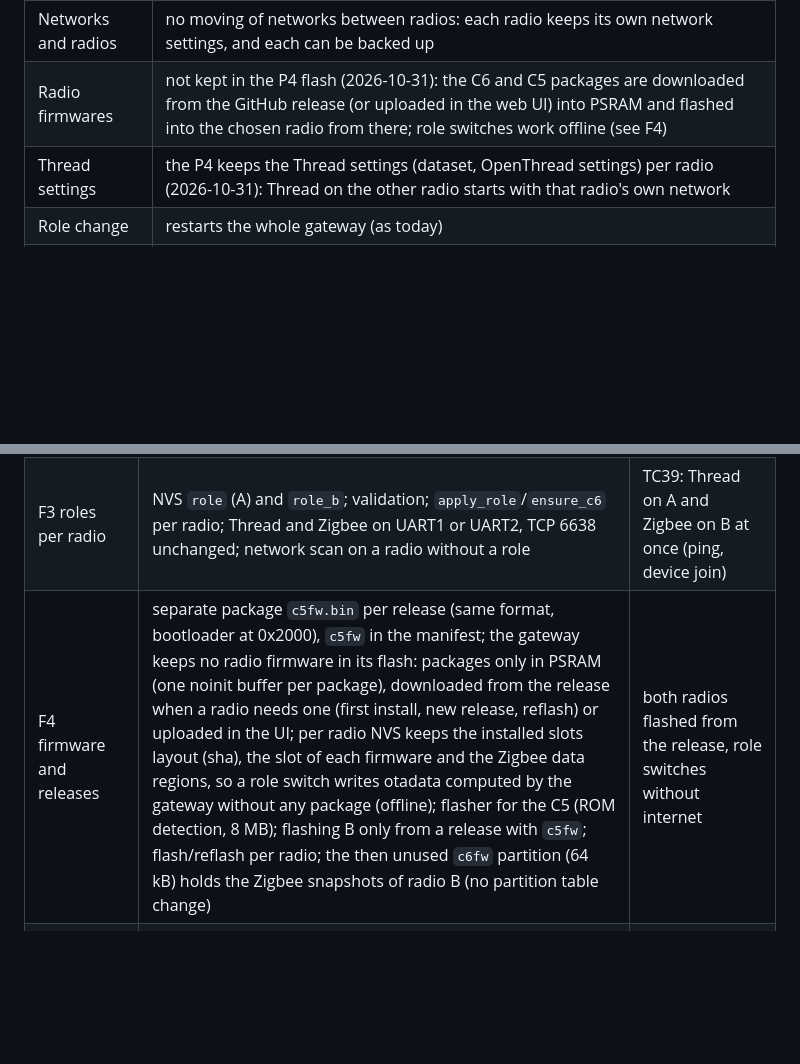
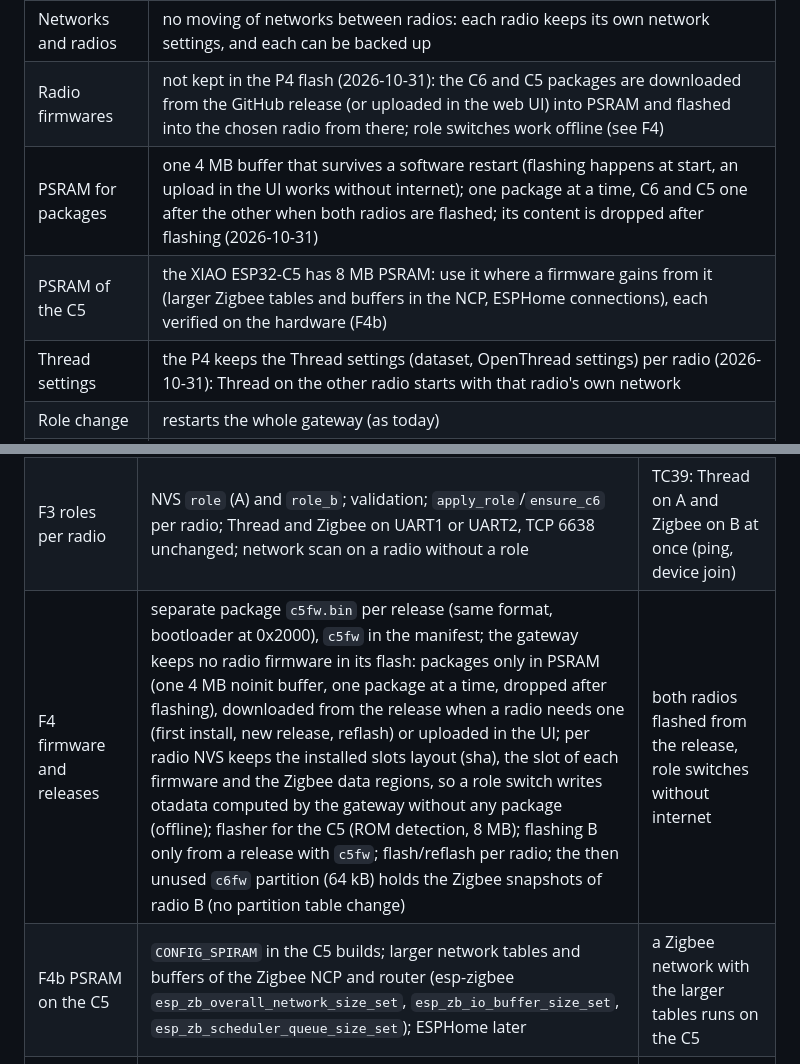
Before and after one commit to KinDR007/jc-esp32p4-ha-gateway, a Markdown page: docs/dual-radio.md, 2 parts joined by grey strips. GitHub-like rendering; blank space fills up the shorter version.

Commit message:
Plan: one 4 MB PSRAM buffer for radio packages, PSRAM of the C5
Co-Authored-By: Claude Opus 5.5 <noreply@anthropic.com>

```diff
--- a/docs/dual-radio.md
+++ b/docs/dual-radio.md
@@ -20,6 +20,8 @@ flashes either radio with the firmwares of the release (as far as the release su
 | Detection | at start and with a "Test wiring" button in the UI, step by step |
 | Networks and radios | no moving of networks between radios: each radio keeps its own network settings, and each can be backed up |
 | Radio firmwares | not kept in the P4 flash (2026-10-31): the C6 and C5 packages are downloaded from the GitHub release (or uploaded in the web UI) into PSRAM and flashed into the chosen radio from there; role switches work offline (see F4) |
+| PSRAM for packages | one 4 MB buffer that survives a software restart (flashing happens at start, an upload in the UI works without internet); one package at a time, C6 and C5 one after the other when both radios are flashed; its content is dropped after flashing (2026-10-31) |
+| PSRAM of the C5 | the XIAO ESP32-C5 has 8 MB PSRAM: use it where a firmware gains from it (larger Zigbee tables and buffers in the NCP, ESPHome connections), each verified on the hardware (F4b) |
 | Thread settings | the P4 keeps the Thread settings (dataset, OpenThread settings) per radio (2026-10-31): Thread on the other radio starts with that radio's own network |
 | Role change | restarts the whole gateway (as today) |
 | Antenna | the XIAO ESP32-C5 has only the U.FL connector (antenna included), nothing to switch |
@@ -52,7 +54,8 @@ chip detection; the slots layout (`firmware/c6/slots.csv`, 4 MB) fits as it is.
 | F1 refactoring | radio context (UART, pins, NVS keys, progress, chip info, slots, snapshots) in `c6_flasher`, `role_thread`, `role_zigbee`, `netscan`; radio A keeps today's NVS keys (upgrade without migration), radio B uses `rb_*` (NVS namespace `radiob`) | full hw_test with radio A only passes, no behaviour change |
 | F2 detection | BOOT+RESET then ROM sync over UART2 (TX, RX, RESET, BOOT at once); if that fails, RESET only and listen for the ROM banner (tells RX/RESET from TX/BOOT faults, crossed TX/RX, no chip); chip must be an ESP32-C6 with 4 MB flash (MAC, revision); result per step with the wire to check; never resets radio A | TC38: connected, not connected, one wire off |
 | F3 roles per radio | NVS `role` (A) and `role_b`; validation; `apply_role`/`ensure_c6` per radio; Thread and Zigbee on UART1 or UART2, TCP 6638 unchanged; network scan on a radio without a role | TC39: Thread on A and Zigbee on B at once (ping, device join) |
-| F4 firmware and releases | separate package `c5fw.bin` per release (same format, bootloader at 0x2000), `c5fw` in the manifest; the gateway keeps no radio firmware in its flash: packages only in PSRAM (one noinit buffer per package), downloaded from the release when a radio needs one (first install, new release, reflash) or uploaded in the UI; per radio NVS keeps the installed slots layout (sha), the slot of each firmware and the Zigbee data regions, so a role switch writes otadata computed by the gateway without any package (offline); flasher for the C5 (ROM detection, 8 MB); flashing B only from a release with `c5fw`; flash/reflash per radio; the then unused `c6fw` partition (64 kB) holds the Zigbee snapshots of radio B (no partition table change) | both radios flashed from the release, role switches without internet |
+| F4 firmware and releases | separate package `c5fw.bin` per release (same format, bootloader at 0x2000), `c5fw` in the manifest; the gateway keeps no radio firmware in its flash: packages only in PSRAM (one 4 MB noinit buffer, one package at a time, dropped after flashing), downloaded from the release when a radio needs one (first install, new release, reflash) or uploaded in the UI; per radio NVS keeps the installed slots layout (sha), the slot of each firmware and the Zigbee data regions, so a role switch writes otadata computed by the gateway without any package (offline); flasher for the C5 (ROM detection, 8 MB); flashing B only from a release with `c5fw`; flash/reflash per radio; the then unused `c6fw` partition (64 kB) holds the Zigbee snapshots of radio B (no partition table change) | both radios flashed from the release, role switches without internet |
+| F4b PSRAM on the C5 | `CONFIG_SPIRAM` in the C5 builds; larger network tables and buffers of the Zigbee NCP and router (esp-zigbee `esp_zb_overall_network_size_set`, `esp_zb_io_buffer_size_set`, `esp_zb_scheduler_queue_size_set`); ESPHome later | a Zigbee network with the larger tables runs on the C5 |
 | F5 settings per radio | Zigbee: in the radio's own flash, snapshots per radio in `c6data`. Thread: OpenThread keeps its settings in the NVS namespace `openthread` of the P4; before the Thread role starts, the gateway parks the settings of the radio that ran Thread last in `ot_a`/`ot_b` and brings back the chosen radio's (a flag makes the swap safe against a power cut; no partition table change, unlike a separate NVS partition through `storage_partition_name`). Backup and restore per radio | TC40: Thread on A, then on B (own network), back on A (first network again); backup and restore of radio B |
 | F6 ESPHome on the C6 | ESPHome BLE proxy image for the C6 (Wi-Fi + BLE) as a slot or whole-flash bundle; Wi-Fi credentials and the API key set from the gateway (research: Improv serial over the UART, ESPHome key provisioning from HA), never in a public release; the P4 ESPHome role and its image removed, gateways with role `esphome` fall back with a notification | BLE proxy on radio B while radio A runs Thread |
 | F7 interfaces | System › Radios page (state, wiring test, flash, factory backup, antenna), roles of both radios, header tags, REST, MQTT, HA integration (radio B entities), Telegram (`/role b …`) | UI, HA and Telegram tests |
```
